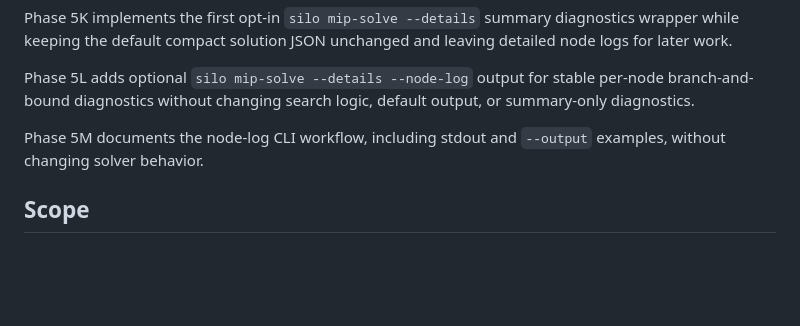
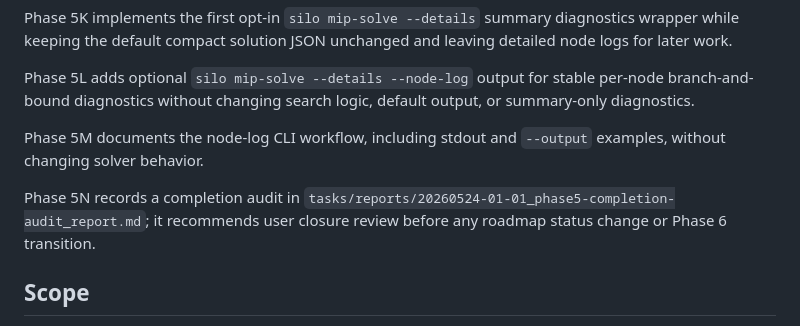
Before and after one commit to exoplanetX/silo, a Markdown page: tasks/phases/phase_05_branch_and_bound.md, the part around the change. GitHub-like rendering; blank space fills up the shorter version.

Commit message:
docs(tasks): audit Phase 5 completion

```diff
--- a/tasks/phases/phase_05_branch_and_bound.md
+++ b/tasks/phases/phase_05_branch_and_bound.md
@@ -30,6 +30,8 @@ Phase 5L adds optional `silo mip-solve --details --node-log` output for stable p
 
 Phase 5M documents the node-log CLI workflow, including stdout and `--output` examples, without changing solver behavior.
 
+Phase 5N records a completion audit in `tasks/reports/20260524-01-01_phase5-completion-audit_report.md`; it recommends user closure review before any roadmap status change or Phase 6 transition.
+
 ## Scope
 
 This phase covers node representation, incumbent management, branching decisions, node selection, LP relaxation calls, pruning, and final MIP status.
```
Also changed, not shown: tasks/codex/20260524-01-01_phase5-completion-audit.md (added, +202 -0 lines), tasks/reports/20260524-01-01_phase5-completion-audit_report.md (added, +202 -0 lines).
